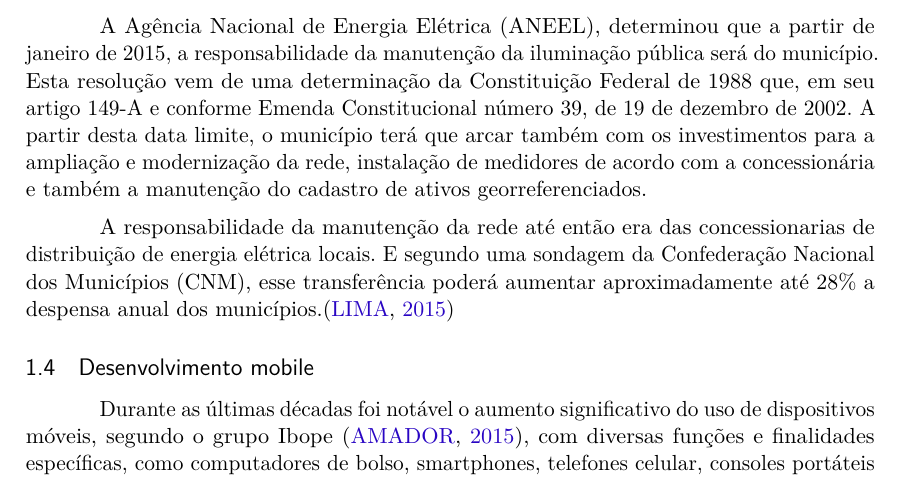
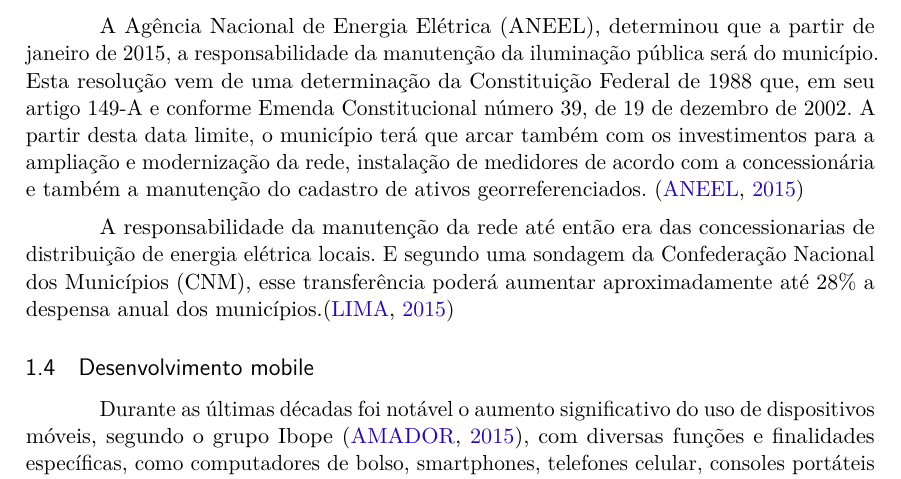
Before and after one commit to CidadeIluminada/TCCCidadeIluminadaDoc, a LaTeX thesis (tex/cidadeiluminada.tex): part of page 4 of 36, cut so that both start at the same text. Compiled offline with pdfLaTeX.

Commit message:
Adiciona citação ANEEL

```diff
--- a/tex/cidadeiluminada.tex
+++ b/tex/cidadeiluminada.tex
@@ -283,7 +283,7 @@ Por si só, o Kanban não diz como introduzir novos processos, mas sim como mont
 
 A Agência Nacional de Energia Elétrica (ANEEL), determinou que a partir de janeiro de 2015, a responsabilidade da manutenção da iluminação pública será do município.
 Esta resolução vem de uma determinação da Constituição Federal de 1988 que, em seu artigo 149-A e conforme Emenda Constitucional número 39, de 19 de dezembro de 2002.
-A partir desta data limite, o município terá que arcar também com os investimentos para a ampliação e modernização da rede, instalação de medidores de acordo com a concessionária e também a manutenção do cadastro de ativos georreferenciados.
+A partir desta data limite, o município terá que arcar também com os investimentos para a ampliação e modernização da rede, instalação de medidores de acordo com a concessionária e também a manutenção do cadastro de ativos georreferenciados. \cite{aneel414}
 
 A responsabilidade da manutenção da rede até então era das concessionarias de distribuição de energia elétrica locais.
 E segundo uma sondagem da Confederação Nacional dos Municípios (CNM), esse transferência poderá aumentar aproximadamente até 28\% a despensa anual dos municípios.\cite{cdu}
```
